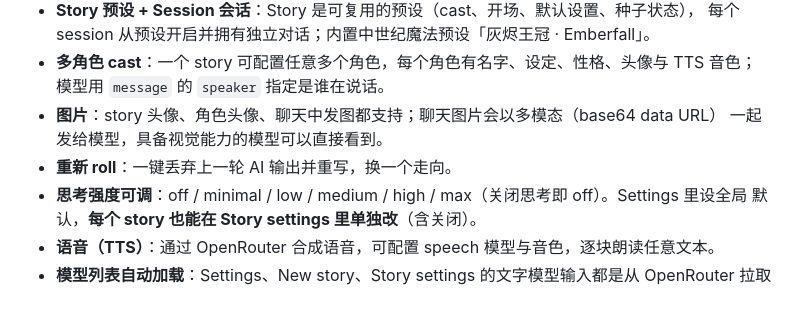
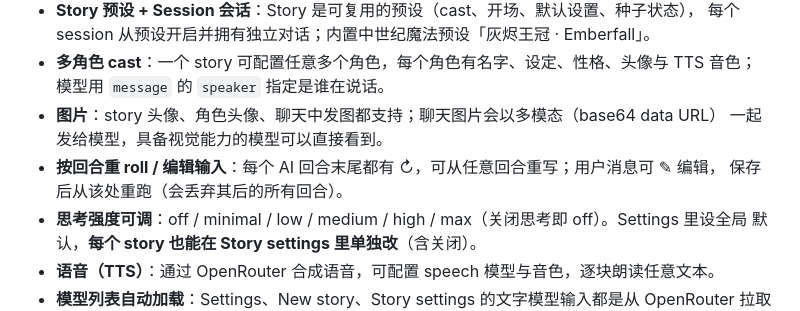
Before and after one commit to bergo-tools/genesis, a Markdown page: README.md, the part around the change. GitHub-like rendering.

Commit message:
docs: describe per-turn re-roll and editable user messages

```diff
--- a/README.md
+++ b/README.md
@@ -38,7 +38,8 @@ story 的 Story settings 里逐个开关。
   模型用 `message` 的 `speaker` 指定是谁在说话。
 - **图片**：story 头像、角色头像、聊天中发图都支持；聊天图片会以多模态（base64 data URL）
   一起发给模型，具备视觉能力的模型可以直接看到。
-- **重新 roll**：一键丢弃上一轮 AI 输出并重写，换一个走向。
+- **按回合重 roll / 编辑输入**：每个 AI 回合末尾都有 ↻，可从任意回合重写；用户消息可 ✎ 编辑，
+  保存后从该处重跑（会丢弃其后的所有回合）。
 - **思考强度可调**：off / minimal / low / medium / high / max（关闭思考即 off）。Settings 里设全局
   默认，**每个 story 也能在 Story settings 里单独改**（含关闭）。
 - **语音（TTS）**：通过 OpenRouter 合成语音，可配置 speech 模型与音色，逐块朗读任意文本。
```
